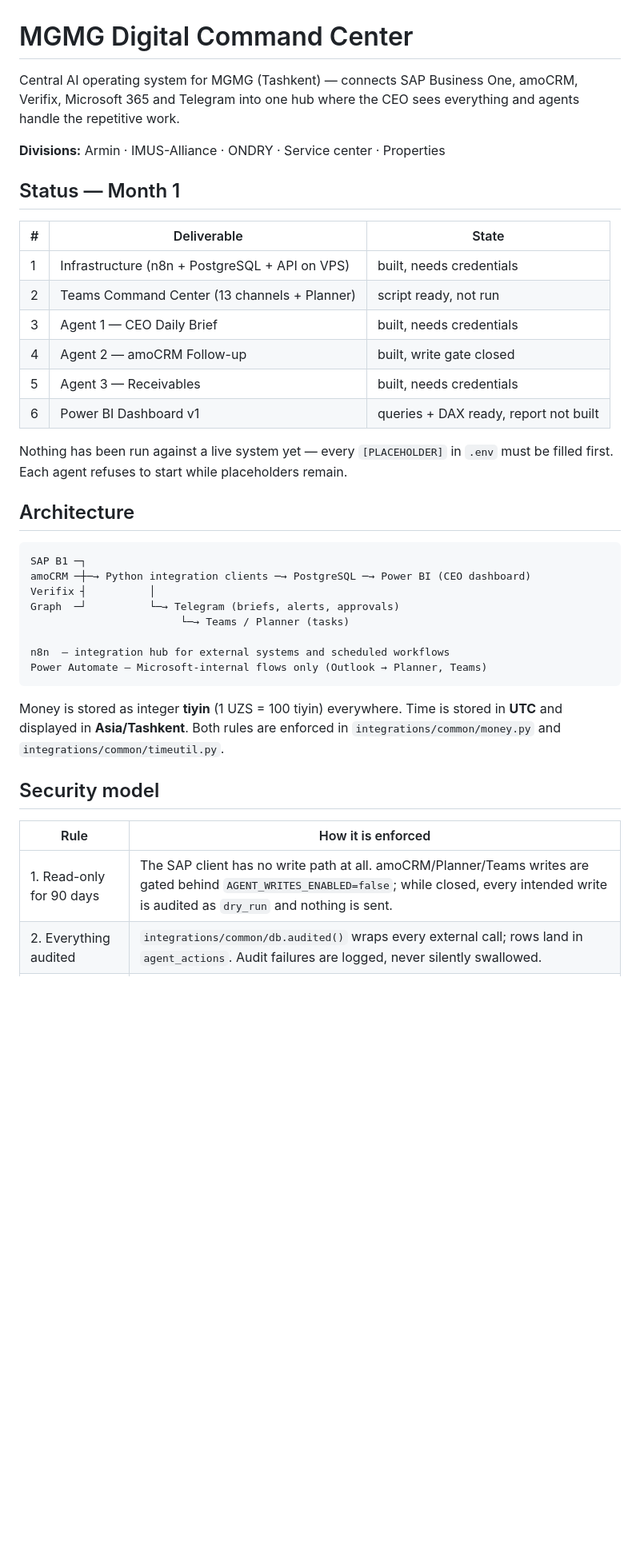
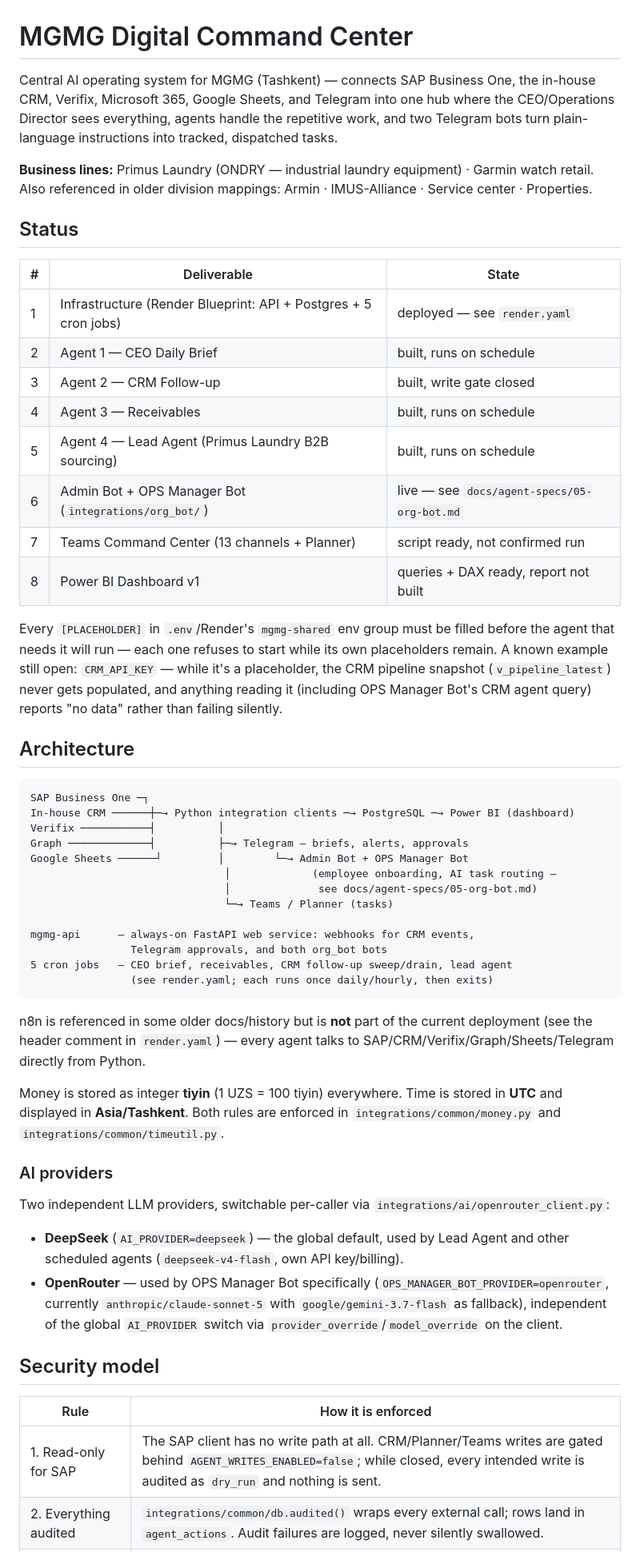
Before and after one commit to emjiemai/mgmg-agents, a Markdown page: README.md, the part around one of its changes. Shown at 80% size. Drawn GitHub-style; blank space fills up the shorter version.

````diff
--- a/README.md
+++ b/README.md
@@ -1,46 +1,75 @@
 # MGMG Digital Command Center
 
 Central AI operating system for MGMG (Tashkent) — connects SAP Business One,
-amoCRM, Verifix, Microsoft 365 and Telegram into one hub where the CEO sees
-everything and agents handle the repetitive work.
+the in-house CRM, Verifix, Microsoft 365, Google Sheets, and Telegram into one
+hub where the CEO/Operations Director sees everything, agents handle the
+repetitive work, and two Telegram bots turn plain-language instructions into
+tracked, dispatched tasks.
 
-**Divisions:** Armin · IMUS-Alliance · ONDRY · Service center · Properties
+**Business lines:** Primus Laundry (ONDRY — industrial laundry equipment) ·
+Garmin watch retail. Also referenced in older division mappings: Armin ·
+IMUS-Alliance · Service center · Properties.
 
-## Status — Month 1
+## Status
 
 | # | Deliverable | State |
 | - | ----------- | ----- |
-| 1 | Infrastructure (n8n + PostgreSQL + API on VPS) | built, needs credentials |
-| 2 | Teams Command Center (13 channels + Planner) | script ready, not run |
-| 3 | Agent 1 — CEO Daily Brief | built, needs credentials |
-| 4 | Agent 2 — amoCRM Follow-up | built, write gate closed |
-| 5 | Agent 3 — Receivables | built, needs credentials |
-| 6 | Power BI Dashboard v1 | queries + DAX ready, report not built |
+| 1 | Infrastructure (Render Blueprint: API + Postgres + 5 cron jobs) | deployed — see `render.yaml` |
+| 2 | Agent 1 — CEO Daily Brief | built, runs on schedule |
+| 3 | Agent 2 — CRM Follow-up | built, write gate closed |
+| 4 | Agent 3 — Receivables | built, runs on schedule |
+| 5 | Agent 4 — Lead Agent (Primus Laundry B2B sourcing) | built, runs on schedule |
+| 6 | Admin Bot + OPS Manager Bot (`integrations/org_bot/`) | live — see `docs/agent-specs/05-org-bot.md` |
+| 7 | Teams Command Center (13 channels + Planner) | script ready, not confirmed run |
+| 8 | Power BI Dashboard v1 | queries + DAX ready, report not built |
 
-Nothing has been run against a live system yet — every `[PLACEHOLDER]` in
-`.env` must be filled first. Each agent refuses to start while placeholders
-remain.
+Every `[PLACEHOLDER]` in `.env`/Render's `mgmg-shared` env group must be filled
+before the agent that needs it will run — each one refuses to start while its
+own placeholders remain. A known example still open: `CRM_API_KEY` — while
+it's a placeholder, the CRM pipeline snapshot (`v_pipeline_latest`) never
+gets populated, and anything reading it (including OPS Manager Bot's CRM
+agent query) reports "no data" rather than failing silently.
 
 ## Architecture
 
 ```
-SAP B1 ─┐
-amoCRM ─┼─→ Python integration clients ─→ PostgreSQL ─→ Power BI (CEO dashboard)
-Verifix ┤          │
-Graph  ─┘          └─→ Telegram (briefs, alerts, approvals)
-                        └─→ Teams / Planner (tasks)
+SAP Business One ─┐
+In-house CRM ──────┼─→ Python integration clients ─→ PostgreSQL ─→ Power BI (dashboard)
+Verifix ───────────┤          │
+Graph ─────────────┤          ├─→ Telegram — briefs, alerts, approvals
+Google Sheets ──────┘         │        └─→ Admin Bot + OPS Manager Bot
+                               │             (employee onboarding, AI task routing —
+                               │              see docs/agent-specs/05-org-bot.md)
+                               └─→ Teams / Planner (tasks)
 
-n8n  — integration hub for external systems and scheduled workflows
-Power Automate — Microsoft-internal flows only (Outlook → Planner, Teams)
+mgmg-api      — always-on FastAPI web service: webhooks for CRM events,
+                Telegram approvals, and both org_bot bots
+5 cron jobs   — CEO brief, receivables, CRM follow-up sweep/drain, lead agent
+                (see render.yaml; each runs once daily/hourly, then exits)
 ```
+
+n8n is referenced in some older docs/history but is **not** part of the
+current deployment (see the header comment in `render.yaml`) — every agent
+talks to SAP/CRM/Verifix/Graph/Sheets/Telegram directly from Python.
 
 Money is stored as integer **tiyin** (1 UZS = 100 tiyin) everywhere. Time is
 stored in **UTC** and displayed in **Asia/Tashkent**. Both rules are enforced in
 `integrations/common/money.py` and `integrations/common/timeutil.py`.
 
+### AI providers
+
+Two independent LLM providers, switchable per-caller via
+`integrations/ai/openrouter_client.py`:
+- **DeepSeek** (`AI_PROVIDER=deepseek`) — the global default, used by Lead
+  Agent and other scheduled agents (`deepseek-v4-flash`, own API key/billing).
+- **OpenRouter** — used by OPS Manager Bot specifically
+  (`OPS_MANAGER_BOT_PROVIDER=openrouter`, currently `anthropic/claude-sonnet-5`
+  with `google/gemini-3.7-flash` as fallback), independent of the global
+  `AI_PROVIDER` switch via `provider_override`/`model_override` on the client.
+
 ## Security model
 
 | Rule | How it is enforced |
 | ---- | ------------------ |
-| 1. Read-only for 90 days | The SAP client has no write path at all. amoCRM/Planner/Teams writes are gated behind `AGENT_WRITES_ENABLED=false`; while closed, every intended write is audited as `dry_run` and nothing is sent. |
+| 1. Read-only for SAP | The SAP client has no write path at all. CRM/Planner/Teams writes are gated behind `AGENT_WRITES_ENABLED=false`; while closed, every intended write is audited as `dry_run` and nothing is sent. |
 | 2. Everything audited | `integrations/common/db.audited()` wraps every external call; rows land in `agent_actions`. Audit failures are logged, never silently swallowed. |
````
Also changed, not shown: other parts of README.md (+51 -32 lines).
